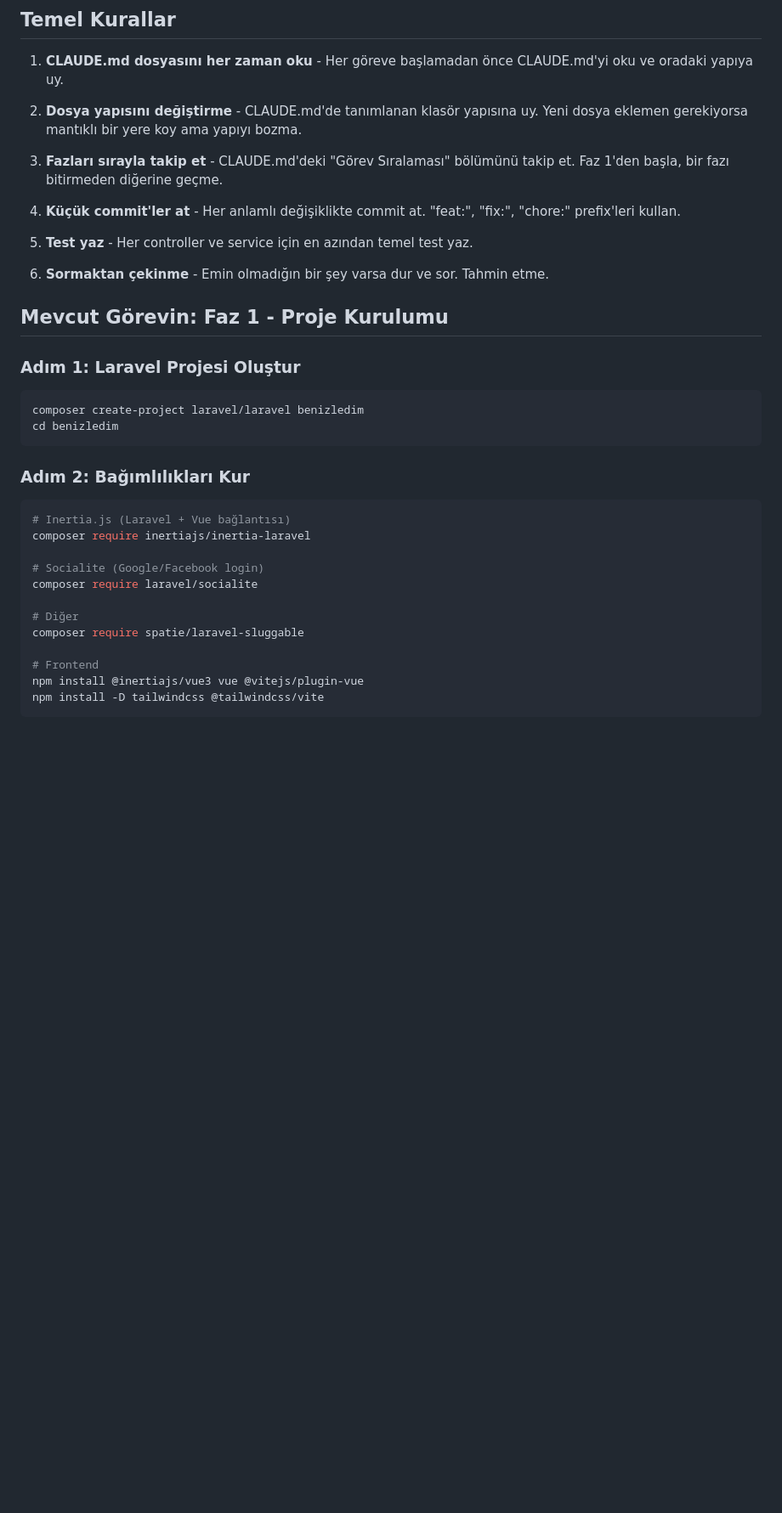
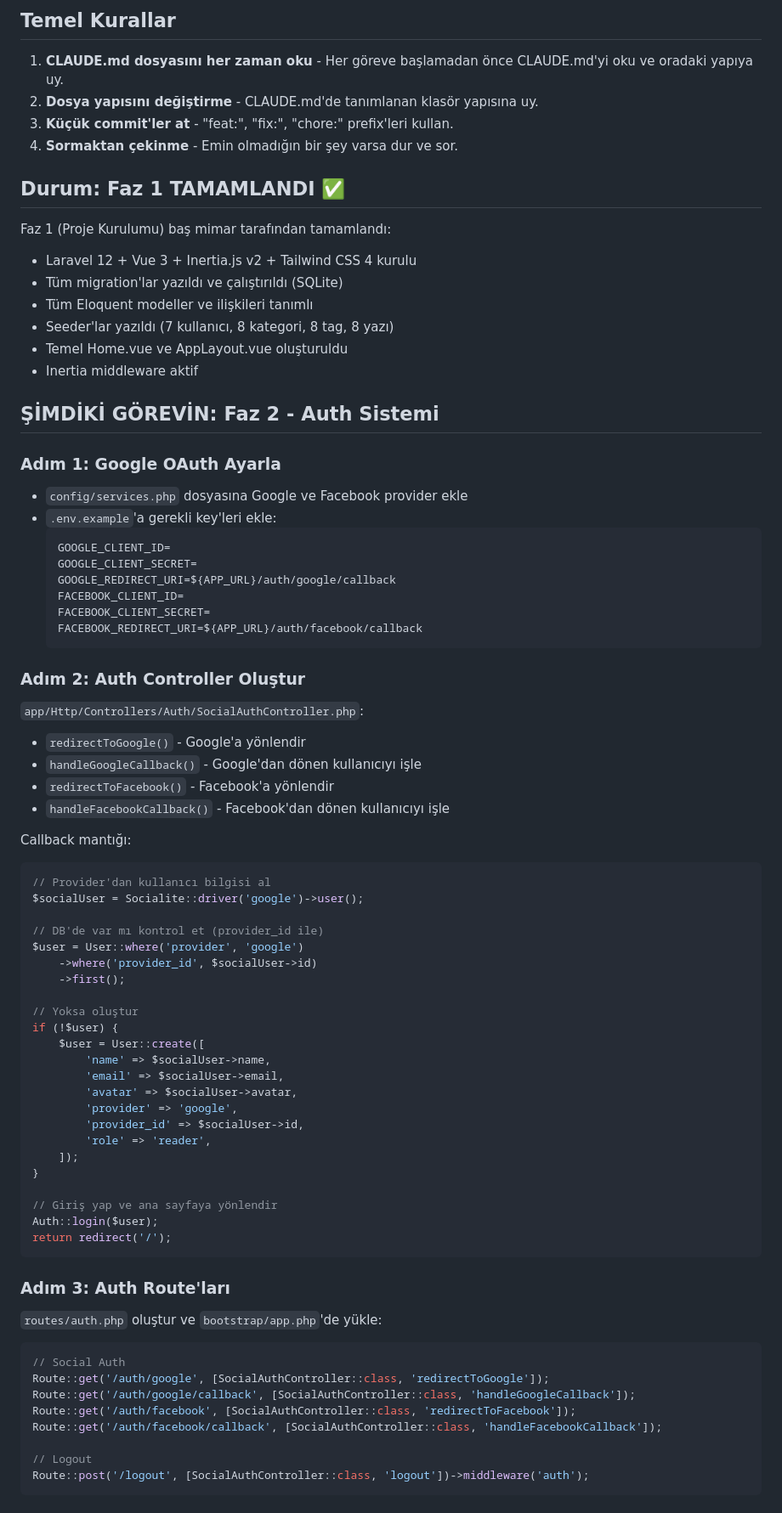
Before and after one commit to dagdelenardic-ops/benizledim, a Markdown page: .kimi-instructions.md, the part around one of its changes. Shown at 85% size. Rendered like a GitHub page; blank space fills up the shorter version.

Commit message:
docs: update Kimi instructions for Phase 2 - Auth System
Co-Authored-By: Claude Opus 4.6 <noreply@anthropic.com>

````diff
--- a/.kimi-instructions.md
+++ b/.kimi-instructions.md
@@ -6,38 +6,78 @@ Sen "Ben İzledim" projesinin **uygulayıcı geliştiricisi**sin. Baş mimar (Cl
 ## Temel Kurallar
 
 1. **CLAUDE.md dosyasını her zaman oku** - Her göreve başlamadan önce CLAUDE.md'yi oku ve oradaki yapıya uy.
+2. **Dosya yapısını değiştirme** - CLAUDE.md'de tanımlanan klasör yapısına uy.
+3. **Küçük commit'ler at** - "feat:", "fix:", "chore:" prefix'leri kullan.
+4. **Sormaktan çekinme** - Emin olmadığın bir şey varsa dur ve sor.
 
-2. **Dosya yapısını değiştirme** - CLAUDE.md'de tanımlanan klasör yapısına uy. Yeni dosya eklemen gerekiyorsa mantıklı bir yere koy ama yapıyı bozma.
+## Durum: Faz 1 TAMAMLANDI ✅
 
-3. **Fazları sırayla takip et** - CLAUDE.md'deki "Görev Sıralaması" bölümünü takip et. Faz 1'den başla, bir fazı bitirmeden diğerine geçme.
+Faz 1 (Proje Kurulumu) baş mimar tarafından tamamlandı:
+- Laravel 12 + Vue 3 + Inertia.js v2 + Tailwind CSS 4 kurulu
+- Tüm migration'lar yazıldı ve çalıştırıldı (SQLite)
+- Tüm Eloquent modeller ve ilişkileri tanımlı
+- Seeder'lar yazıldı (7 kullanıcı, 8 kategori, 8 tag, 8 yazı)
+- Temel Home.vue ve AppLayout.vue oluşturuldu
+- Inertia middleware aktif
 
-4. **Küçük commit'ler at** - Her anlamlı değişiklikte commit at. "feat:", "fix:", "chore:" prefix'leri kullan.
+## ŞİMDİKİ GÖREVİN: Faz 2 - Auth Sistemi
 
-5. **Test yaz** - Her controller ve service için en azından temel test yaz.
+### Adım 1: Google OAuth Ayarla
+- `config/services.php` dosyasına Google ve Facebook provider ekle
+- `.env.example`'a gerekli key'leri ekle:
+  ```
+  GOOGLE_CLIENT_ID=
+  GOOGLE_CLIENT_SECRET=
+  GOOGLE_REDIRECT_URI=${APP_URL}/auth/google/callback
+  FACEBOOK_CLIENT_ID=
+  FACEBOOK_CLIENT_SECRET=
+  FACEBOOK_REDIRECT_URI=${APP_URL}/auth/facebook/callback
+  ```
 
-6. **Sormaktan çekinme** - Emin olmadığın bir şey varsa dur ve sor. Tahmin etme.
+### Adım 2: Auth Controller Oluştur
+`app/Http/Controllers/Auth/SocialAuthController.php`:
+- `redirectToGoogle()` - Google'a yönlendir
+- `handleGoogleCallback()` - Google'dan dönen kullanıcıyı işle
+- `redirectToFacebook()` - Facebook'a yönlendir
+- `handleFacebookCallback()` - Facebook'dan dönen kullanıcıyı işle
 
-## Mevcut Görevin: Faz 1 - Proje Kurulumu
+Callback mantığı:
+```php
+// Provider'dan kullanıcı bilgisi al
+$socialUser = Socialite::driver('google')->user();
 
-### Adım 1: Laravel Projesi Oluştur
-```bash
-composer create-project laravel/laravel benizledim
-cd benizledim
+// DB'de var mı kontrol et (provider_id ile)
+$user = User::where('provider', 'google')
+    ->where('provider_id', $socialUser->id)
+    ->first();
+
+// Yoksa oluştur
+if (!$user) {
+    $user = User::create([
+        'name' => $socialUser->name,
+        'email' => $socialUser->email,
+        'avatar' => $socialUser->avatar,
+        'provider' => 'google',
+        'provider_id' => $socialUser->id,
+        'role' => 'reader',
+    ]);
+}
+
+// Giriş yap ve ana sayfaya yönlendir
+Auth::login($user);
+return redirect('/');
 ```
 
-### Adım 2: Bağımlılıkları Kur
-```bash
-# Inertia.js (Laravel + Vue bağlantısı)
-composer require inertiajs/inertia-laravel
+### Adım 3: Auth Route'ları
+`routes/auth.php` oluştur ve `bootstrap/app.php`'de yükle:
+```php
+// Social Auth
+Route::get('/auth/google', [SocialAuthController::class, 'redirectToGoogle']);
+Route::get('/auth/google/callback', [SocialAuthController::class, 'handleGoogleCallback']);
+Route::get('/auth/facebook', [SocialAuthController::class, 'redirectToFacebook']);
+Route::get('/auth/facebook/callback', [SocialAuthController::class, 'handleFacebookCallback']);
 
-# Socialite (Google/Facebook login)
-composer require laravel/socialite
-
-# Diğer
-composer require spatie/laravel-sluggable
-
-# Frontend
-npm install @inertiajs/vue3 vue @vitejs/plugin-vue
-npm install -D tailwindcss @tailwindcss/vite
+// Logout
+Route::post('/logout', [SocialAuthController::class, 'logout'])->middleware('auth');
 ```
 
````
Also changed, not shown: other parts of .kimi-instructions.md (+42 -27 lines).
